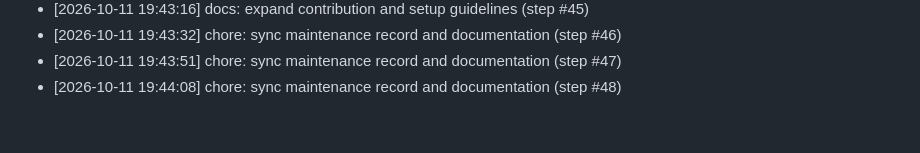
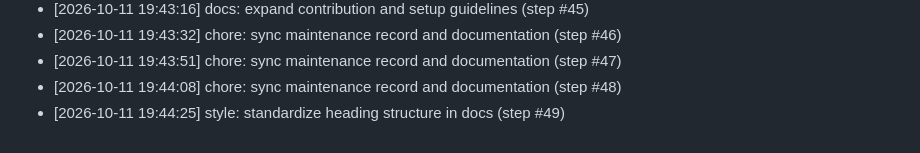
Before and after one commit to AnshulKanodia35/portfolio-starter-kit, a Markdown page: CONTRIBUTIONS.md, the part around the change. Drawn GitHub-style.

Commit message:
style: standardize heading structure in docs (step #49)
Co-authored-by: AnshulKanodia35 <288319031+AnshulKanodia35@users.noreply.github.com>

```diff
--- a/CONTRIBUTIONS.md
+++ b/CONTRIBUTIONS.md
@@ -123,3 +123,4 @@
 - [2026-10-11 19:43:32] chore: sync maintenance record and documentation (step #46)
 - [2026-10-11 19:43:51] chore: sync maintenance record and documentation (step #47)
 - [2026-10-11 19:44:08] chore: sync maintenance record and documentation (step #48)
+- [2026-10-11 19:44:25] style: standardize heading structure in docs (step #49)
```
